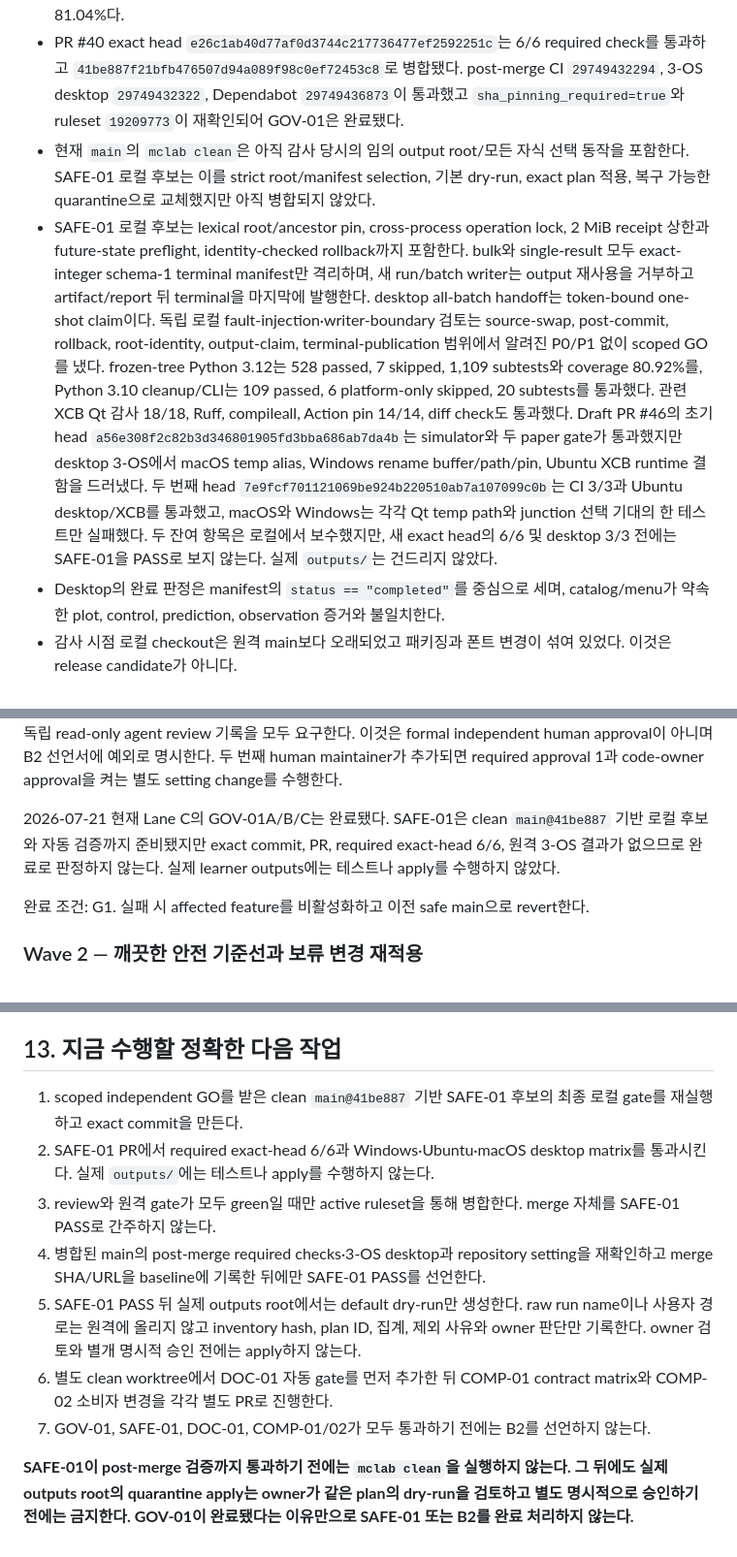
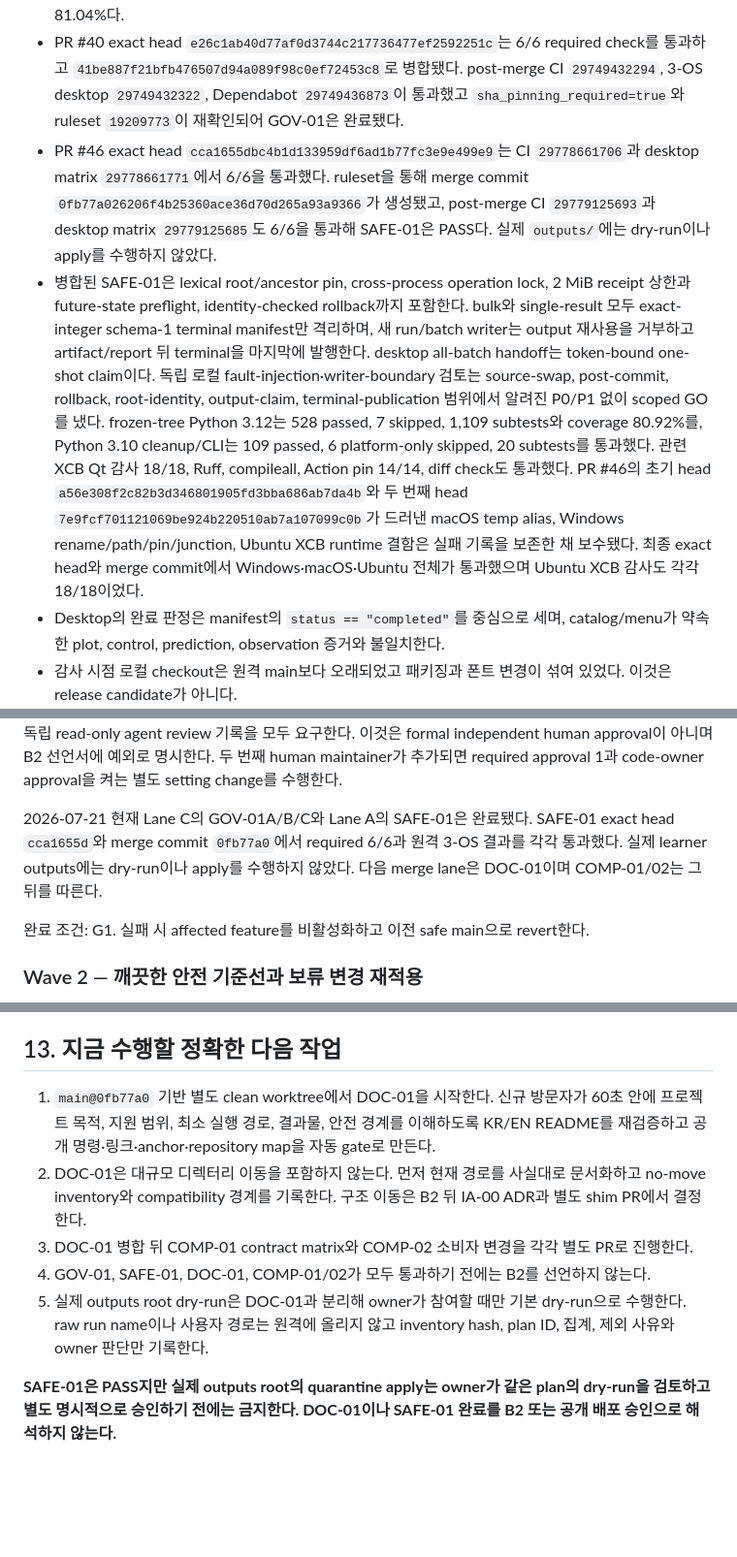
Before and after one commit to ycpiglet/manipulator-control-tutorial, a Markdown page: .agents/READINESS_EXECUTION_PLAN.md, 3 parts joined by grey strips. Shown at 97% size. GitHub-like rendering; blank space fills up the shorter version.

Commit message:
docs: record SAFE-01 post-merge pass

```diff
--- a/.agents/READINESS_EXECUTION_PLAN.md
+++ b/.agents/READINESS_EXECUTION_PLAN.md
@@ -52,10 +52,12 @@
   post-merge CI `29749432294`, 3-OS desktop `29749432322`, Dependabot
   `29749436873`이 통과했고 `sha_pinning_required=true`와 ruleset
   `19209773`이 재확인되어 GOV-01은 완료됐다.
-- 현재 `main`의 `mclab clean`은 아직 감사 당시의 임의 output root/모든 자식 선택
-  동작을 포함한다. SAFE-01 로컬 후보는 이를 strict root/manifest selection, 기본
-  dry-run, exact plan 적용, 복구 가능한 quarantine으로 교체했지만 아직 병합되지 않았다.
-- SAFE-01 로컬 후보는 lexical root/ancestor pin, cross-process operation lock,
+- PR #46 exact head `cca1655dbc4b1d133959df6ad1b77fc3e9e499e9`는 CI
+  `29778661706`과 desktop matrix `29778661771`에서 6/6을 통과했다. ruleset을 통해
+  merge commit `0fb77a026206f4b25360ace36d70d265a93a9366`가 생성됐고, post-merge
+  CI `29779125693`과 desktop matrix `29779125685`도 6/6을 통과해 SAFE-01은
+  PASS다. 실제 `outputs/`에는 dry-run이나 apply를 수행하지 않았다.
+- 병합된 SAFE-01은 lexical root/ancestor pin, cross-process operation lock,
   2 MiB receipt 상한과 future-state preflight, identity-checked rollback까지 포함한다.
   bulk와 single-result 모두 exact-integer schema-1 terminal manifest만 격리하며,
   새 run/batch writer는 output 재사용을 거부하고 artifact/report 뒤 terminal을
@@ -65,15 +67,12 @@
   없이 scoped GO를 냈다. frozen-tree Python 3.12는 528 passed, 7 skipped,
   1,109 subtests와 coverage 80.92%를, Python 3.10 cleanup/CLI는 109 passed,
   6 platform-only skipped, 20 subtests를 통과했다. 관련 XCB Qt 감사 18/18,
-  Ruff, compileall, Action pin 14/14, diff check도 통과했다. Draft PR #46의
-  초기 head `a56e308f2c82b3d346801905fd3bba686ab7da4b`는 simulator와 두 paper
-  gate가 통과했지만 desktop 3-OS에서 macOS temp alias, Windows rename
-  buffer/path/pin, Ubuntu XCB runtime 결함을 드러냈다. 두 번째 head
-  `7e9fcf701121069be924b220510ab7a107099c0b`는 CI 3/3과 Ubuntu desktop/XCB를
-  통과했고, macOS와 Windows는 각각 Qt temp path와 junction 선택 기대의 한
-  테스트만 실패했다. 두 잔여 항목은 로컬에서 보수했지만, 새 exact head의
-  6/6 및 desktop 3/3 전에는 SAFE-01을 PASS로 보지 않는다. 실제 `outputs/`는
-  건드리지 않았다.
+  Ruff, compileall, Action pin 14/14, diff check도 통과했다. PR #46의
+  초기 head `a56e308f2c82b3d346801905fd3bba686ab7da4b`와 두 번째 head
+  `7e9fcf701121069be924b220510ab7a107099c0b`가 드러낸 macOS temp alias,
+  Windows rename/path/pin/junction, Ubuntu XCB runtime 결함은 실패 기록을
+  보존한 채 보수됐다. 최종 exact head와 merge commit에서 Windows·macOS·Ubuntu
+  전체가 통과했으며 Ubuntu XCB 감사도 각각 18/18이었다.
 - Desktop의 완료 판정은 manifest의 `status == "completed"`를 중심으로 세며,
   catalog/menu가 약속한 plot, control, prediction, observation 증거와 불일치한다.
 - 감사 시점 로컬 checkout은 원격 main보다 오래되었고 패키징과 폰트 변경이 섞여
@@ -321,10 +320,10 @@ CODEOWNERS routing, owner의 명시적 위험 수용, 독립 read-only agent rev
 명시한다. 두 번째 human maintainer가 추가되면 required approval 1과 code-owner
 approval을 켜는 별도 setting change를 수행한다.
 
-2026-07-21 현재 Lane C의 GOV-01A/B/C는 완료됐다. SAFE-01은 clean
-`main@41be887` 기반 로컬 후보와 자동 검증까지 준비됐지만 exact commit, PR, required
-exact-head 6/6, 원격 3-OS 결과가 없으므로 완료로 판정하지 않는다. 실제 learner
-outputs에는 테스트나 apply를 수행하지 않았다.
+2026-07-21 현재 Lane C의 GOV-01A/B/C와 Lane A의 SAFE-01은 완료됐다.
+SAFE-01 exact head `cca1655d`와 merge commit `0fb77a0`에서 required 6/6과
+원격 3-OS 결과를 각각 통과했다. 실제 learner outputs에는 dry-run이나 apply를
+수행하지 않았다. 다음 merge lane은 DOC-01이며 COMP-01/02는 그 뒤를 따른다.
 
 완료 조건: G1. 실패 시 affected feature를 비활성화하고 이전 safe main으로 revert한다.
 
@@ -564,22 +563,19 @@ Single next action:
 
 ## 13. 지금 수행할 정확한 다음 작업
 
-1. scoped independent GO를 받은 clean `main@41be887` 기반 SAFE-01 후보의 최종 로컬
-   gate를 재실행하고 exact commit을 만든다.
-2. SAFE-01 PR에서 required exact-head 6/6과 Windows·Ubuntu·macOS desktop matrix를
-   통과시킨다. 실제 `outputs/`에는 테스트나 apply를 수행하지 않는다.
-3. review와 원격 gate가 모두 green일 때만 active ruleset을 통해 병합한다. merge 자체를
-   SAFE-01 PASS로 간주하지 않는다.
-4. 병합된 main의 post-merge required checks·3-OS desktop과 repository setting을
-   재확인하고 merge SHA/URL을 baseline에 기록한 뒤에만 SAFE-01 PASS를 선언한다.
-5. SAFE-01 PASS 뒤 실제 outputs root에서는 default dry-run만 생성한다. raw run name이나
-   사용자 경로는 원격에 올리지 않고 inventory hash, plan ID, 집계, 제외 사유와 owner
-   판단만 기록한다. owner 검토와 별개 명시적 승인 전에는 apply하지 않는다.
-6. 별도 clean worktree에서 DOC-01 자동 gate를 먼저 추가한 뒤 COMP-01 contract matrix와
-   COMP-02 소비자 변경을 각각 별도 PR로 진행한다.
-7. GOV-01, SAFE-01, DOC-01, COMP-01/02가 모두 통과하기 전에는 B2를 선언하지 않는다.
+1. `main@0fb77a0` 기반 별도 clean worktree에서 DOC-01을 시작한다. 신규 방문자가
+   60초 안에 프로젝트 목적, 지원 범위, 최소 실행 경로, 결과물, 안전 경계를 이해하도록
+   KR/EN README를 재검증하고 공개 명령·링크·anchor·repository map을 자동 gate로 만든다.
+2. DOC-01은 대규모 디렉터리 이동을 포함하지 않는다. 먼저 현재 경로를 사실대로
+   문서화하고 no-move inventory와 compatibility 경계를 기록한다. 구조 이동은 B2 뒤
+   IA-00 ADR과 별도 shim PR에서 결정한다.
+3. DOC-01 병합 뒤 COMP-01 contract matrix와 COMP-02 소비자 변경을 각각 별도 PR로
+   진행한다.
+4. GOV-01, SAFE-01, DOC-01, COMP-01/02가 모두 통과하기 전에는 B2를 선언하지 않는다.
+5. 실제 outputs root dry-run은 DOC-01과 분리해 owner가 참여할 때만 기본 dry-run으로
+   수행한다. raw run name이나 사용자 경로는 원격에 올리지 않고 inventory hash,
+   plan ID, 집계, 제외 사유와 owner 판단만 기록한다.
 
-**SAFE-01이 post-merge 검증까지 통과하기 전에는 `mclab clean`을 실행하지 않는다.
-그 뒤에도 실제 outputs root의 quarantine apply는 owner가 같은 plan의 dry-run을
-검토하고 별도 명시적으로 승인하기 전에는 금지한다.
-GOV-01이 완료됐다는 이유만으로 SAFE-01 또는 B2를 완료 처리하지 않는다.**
+**SAFE-01은 PASS지만 실제 outputs root의 quarantine apply는 owner가 같은 plan의
+dry-run을 검토하고 별도 명시적으로 승인하기 전에는 금지한다. DOC-01이나 SAFE-01
+완료를 B2 또는 공개 배포 승인으로 해석하지 않는다.**
```
Also changed, not shown: other parts of .agents/READINESS_EXECUTION_PLAN.md (+6 -6 lines), .agents/CURRENT_STATE.md (+33 -33 lines), 1 other file.
